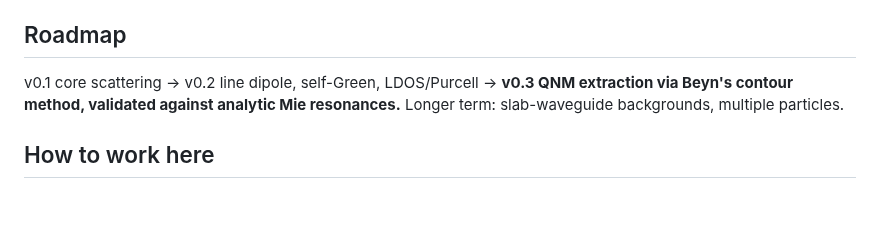
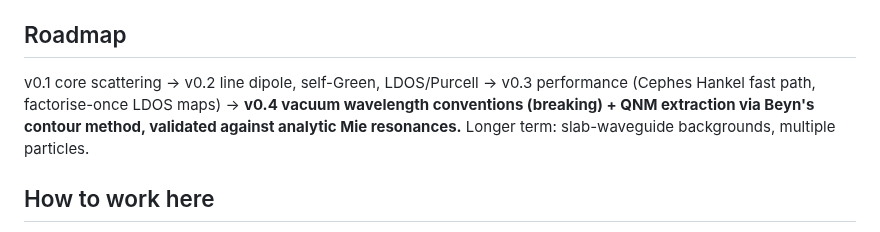
Before and after one commit to claudio-sc/pysie2d, a Markdown page: CLAUDE.md, the part around the change. GitHub-like rendering; blank space fills up the shorter version.

```diff
--- a/CLAUDE.md
+++ b/CLAUDE.md
@@ -105,9 +105,11 @@ to reuse, and the win there is concurrency, not reuse. A single wavelength at
 
 ## Roadmap
 
-v0.1 core scattering → v0.2 line dipole, self-Green, LDOS/Purcell → **v0.3 QNM
-extraction via Beyn's contour method, validated against analytic Mie
-resonances.** Longer term: slab-waveguide backgrounds, multiple particles.
+v0.1 core scattering → v0.2 line dipole, self-Green, LDOS/Purcell → v0.3
+performance (Cephes Hankel fast path, factorise-once LDOS maps) → **v0.4 vacuum
+wavelength conventions (breaking) + QNM extraction via Beyn's contour method,
+validated against analytic Mie resonances.** Longer term: slab-waveguide
+backgrounds, multiple particles.
 
 ## How to work here
 
```
Also changed, not shown: README.md (+9 -6 lines), docs/conventions.md (+1 -1 lines).
